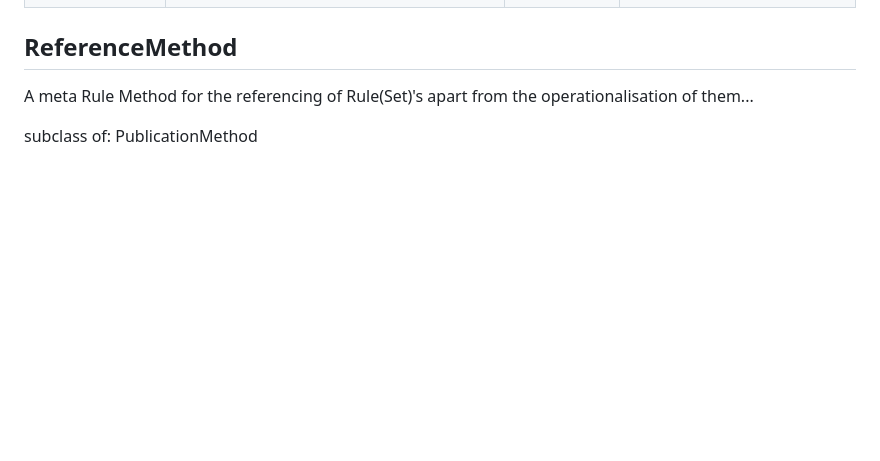
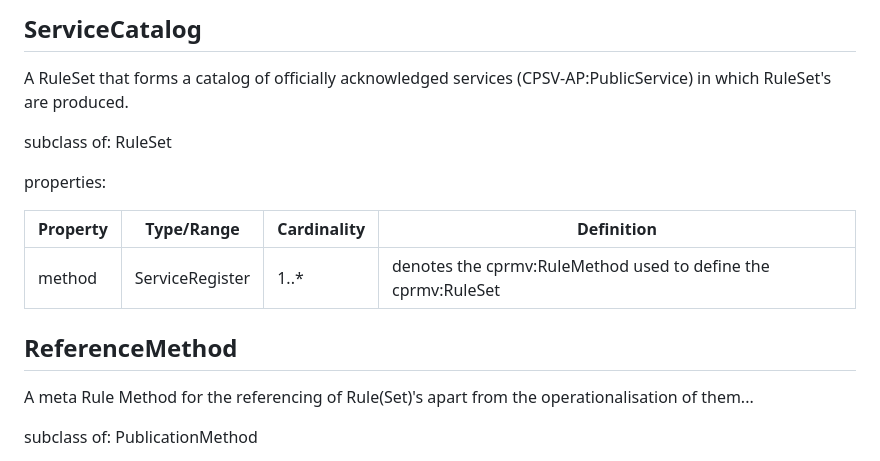
Before and after one commit to open-regels/cprmv, a Markdown page: html/ch03.md, the part around one of its changes. GitHub-like rendering; blank space fills up the shorter version.

```diff
--- a/html/ch03.md
+++ b/html/ch03.md
@@ -243,3 +321,19 @@ properties:
+## <dfn>ServiceCatalog</dfn>
+ A RuleSet that forms a catalog of officially acknowledged services (CPSV-AP:PublicService) in which RuleSet's are produced.
+
+
+subclass of: <a>RuleSet</a>
+
+
+properties:
+
+
+| Property | Type/Range | Cardinality | Definition |
+| --- | --- | --- | --- |
+| method |  ServiceRegister | 1..* | denotes the cprmv:RuleMethod used to define the cprmv:RuleSet |
+
+
+
 ## <dfn>ReferenceMethod</dfn>
  A meta Rule Method for the referencing of Rule(Set)'s apart from the operationalisation of them...
 
```
Also changed, not shown: other parts of html/ch03.md (+78 -0 lines), html/ch01.md (+5 -0 lines), html/media/overview.png, 6 other files.
